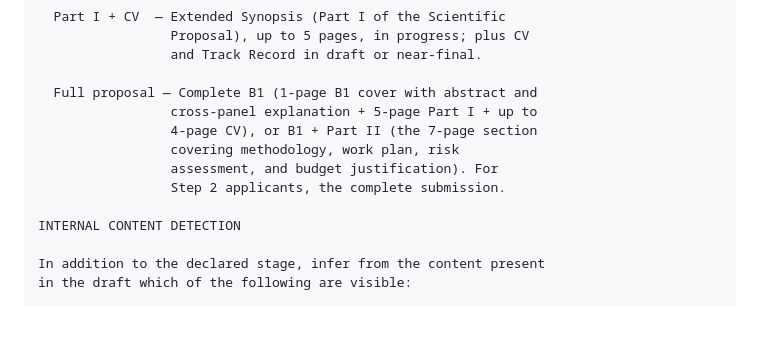
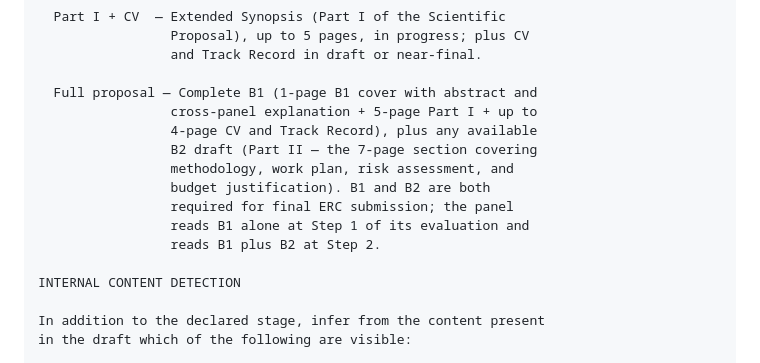
Before and after one commit to tjhavranek/erc-ai-feedback, a Markdown page: basic/prompt.md, the part around the change. Drawn GitHub-style; blank space fills up the shorter version.

```diff
--- a/basic/prompt.md
+++ b/basic/prompt.md
@@ -57,10 +57,13 @@ ASK ONCE before reviewing:
 
   Full proposal — Complete B1 (1-page B1 cover with abstract and
                  cross-panel explanation + 5-page Part I + up to
-                 4-page CV), or B1 + Part II (the 7-page section
-                 covering methodology, work plan, risk
-                 assessment, and budget justification). For
-                 Step 2 applicants, the complete submission.
+                 4-page CV and Track Record), plus any available
+                 B2 draft (Part II — the 7-page section covering
+                 methodology, work plan, risk assessment, and
+                 budget justification). B1 and B2 are both
+                 required for final ERC submission; the panel
+                 reads B1 alone at Step 1 of its evaluation and
+                 reads B1 plus B2 at Step 2.
 
 INTERNAL CONTENT DETECTION
 
```
Also changed, not shown: README.md (+6 -3 lines).
